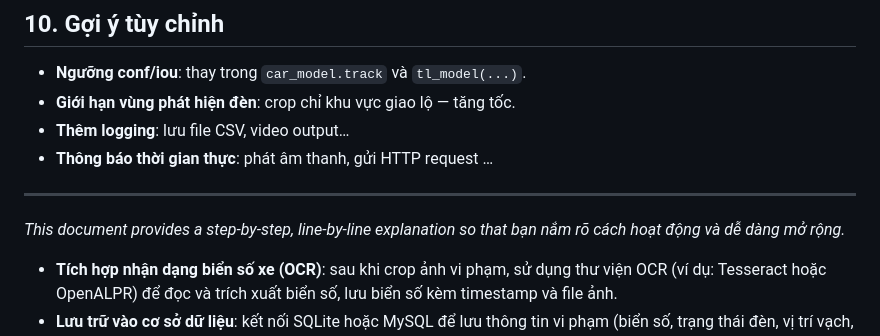
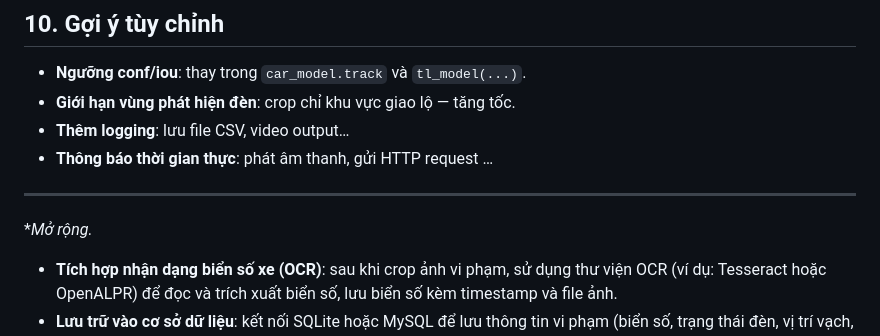
Before and after one commit to FIT-DNU/Smart-City-and-Smart-Agriculture, a Markdown page: Smart_City-Case_study/Student_guide.md, the part around the change. Drawn GitHub-style.

```diff
--- a/Smart_City-Case_study/Student_guide.md
+++ b/Smart_City-Case_study/Student_guide.md
@@ -187,7 +187,7 @@ cv2.putText(frame, f"Violations: {violation_count}", (10,60), ...)
 
 ---
 
-*This document provides a step-by-step, line-by-line explanation so that bạn nắm rõ cách hoạt động và dễ dàng mở rộng.*
+**Mở rộng.*
 
 - **Tích hợp nhận dạng biển số xe (OCR)**: sau khi crop ảnh vi phạm, sử dụng thư viện OCR (ví dụ: Tesseract hoặc OpenALPR) để đọc và trích xuất biển số, lưu biển số kèm timestamp và file ảnh.
 - **Lưu trữ vào cơ sở dữ liệu**: kết nối SQLite hoặc MySQL để lưu thông tin vi phạm (biển số, trạng thái đèn, vị trí vạch, đường dẫn ảnh), phục vụ tra cứu và thống kê.
```
